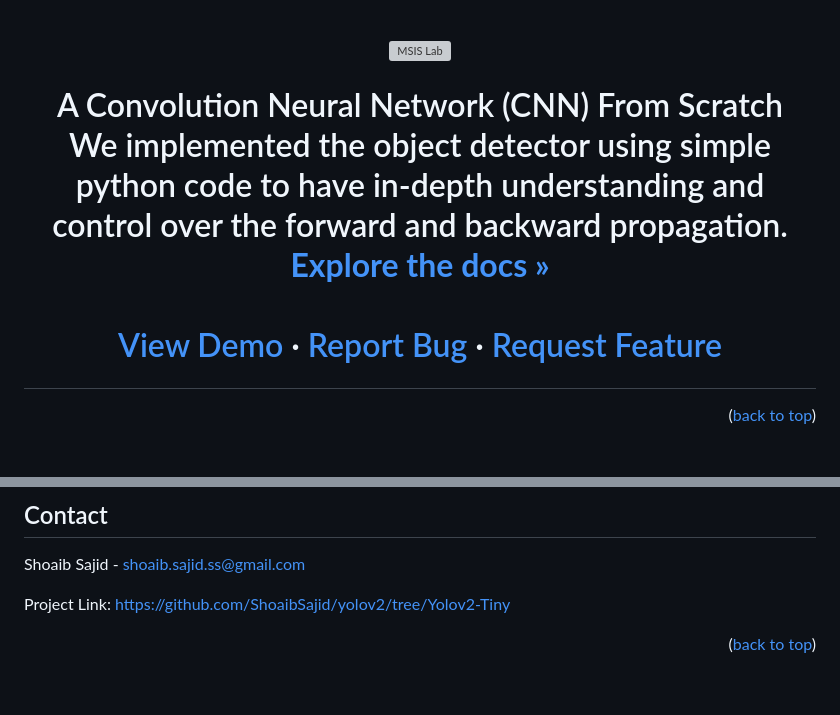
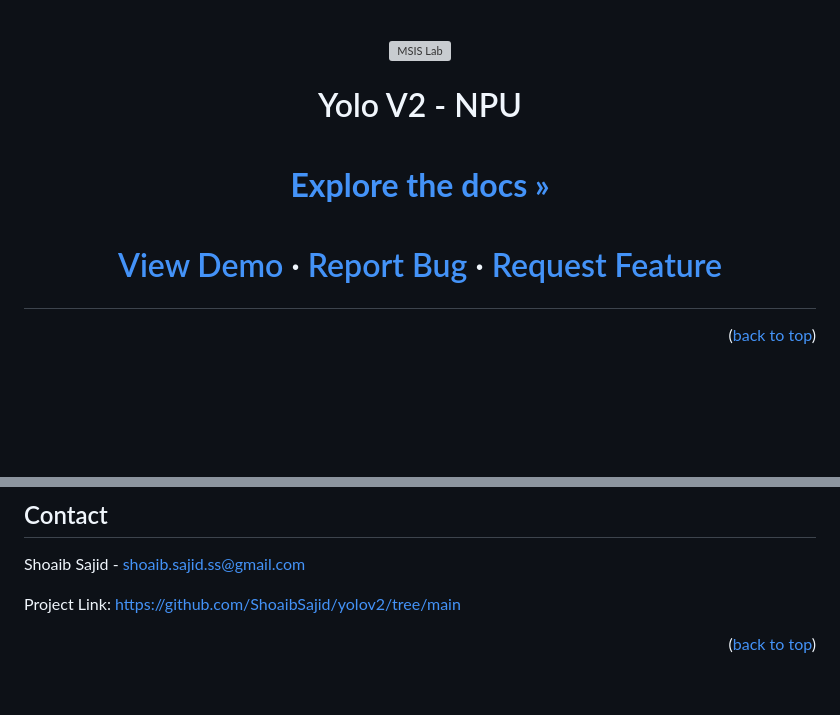
Before and after one commit to Thaising-Taing/YOLOv2Tiny-Simulation, a Markdown page: README.md, 2 parts joined by grey strips. Drawn GitHub-style; blank space fills up the shorter version; grey boxes are pictures that could not be loaded.

```diff
--- a/README.md
+++ b/README.md
@@ -15,9 +15,8 @@
     <img src="readme_src/logo.jpg" alt="MSIS Lab" >
   </a>
 
-<h1 align="center">A Convolution Neural Network (CNN) From Scratch
+<h1 align="center">Yolo V2 - NPU
 </h2>
 
   <p align="center">
-    We implemented the object detector using simple python code to have in-depth understanding and control over the forward and backward propagation.
     <br />
@@ -217,7 +216,7 @@ Distributed under the MIT License. See `LICENSE.txt` for more information.
 
 Shoaib Sajid - shoaib.sajid.ss@gmail.com
 
-Project Link: [https://github.com/ShoaibSajid/yolov2/tree/Yolov2-Tiny](https://github.com/ShoaibSajid/yolov2/tree/Yolov2-Tiny)
+Project Link: [https://github.com/ShoaibSajid/yolov2/tree/main](https://github.com/ShoaibSajid/yolov2/tree/main)
 
 <p align="right">(<a href="#readme-top">back to top</a>)</p>
 
```
Also changed, not shown: other parts of README.md (+5 -5 lines).
